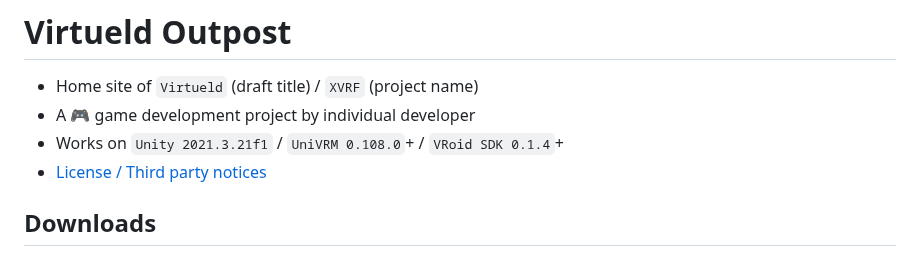
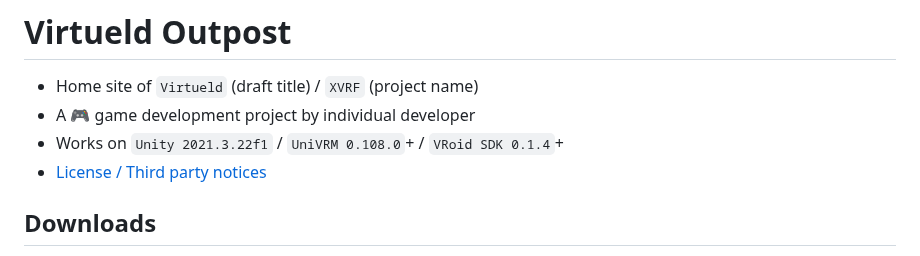
Before and after one commit to xelfia/Virtueld, a Markdown page: README.md, the part around the change. GitHub-like rendering.

```diff
--- a/README.md
+++ b/README.md
@@ -10,7 +10,7 @@
 # Virtueld Outpost
 * Home site of `Virtueld` (draft title) / `XVRF` (project name)
 * A 🎮 game development project by individual developer
-* Works on `Unity 2021.3.21f1` / `UniVRM 0.108.0`+ / `VRoid SDK 0.1.4`+
+* Works on `Unity 2021.3.22f1` / `UniVRM 0.108.0`+ / `VRoid SDK 0.1.4`+
 * [License / Third party notices](LICENSE.md)
 
 ## Downloads
```
